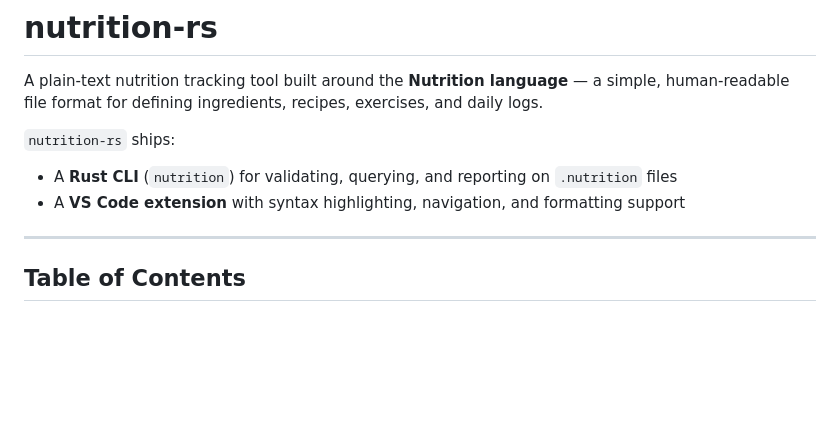
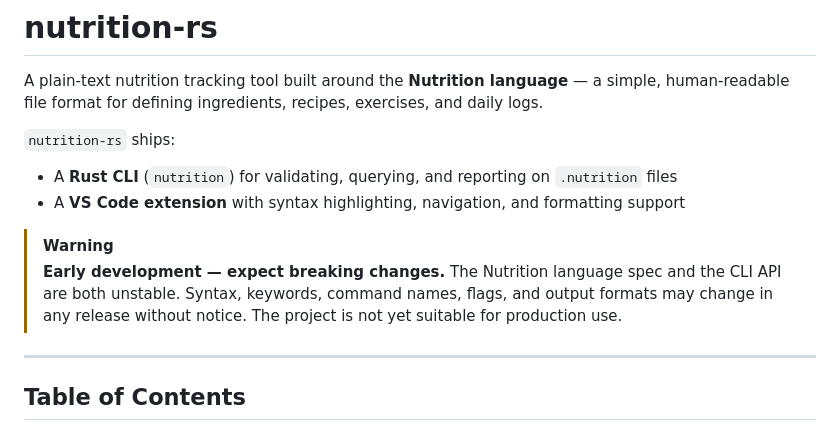
Before and after one commit to jafayer/nutrition-rs, a Markdown page: README.md, the part around the change. GitHub-like rendering; blank space fills up the shorter version.

Commit message:
Add early-development instability warning to README
Co-authored-by: jafayer <28027429+jafayer@users.noreply.github.com>

```diff
--- a/README.md
+++ b/README.md
@@ -5,6 +5,9 @@ A plain-text nutrition tracking tool built around the **Nutrition language** —
 `nutrition-rs` ships:
 - A **Rust CLI** (`nutrition`) for validating, querying, and reporting on `.nutrition` files
 - A **VS Code extension** with syntax highlighting, navigation, and formatting support
+
+> [!WARNING]
+> **Early development — expect breaking changes.** The Nutrition language spec and the CLI API are both unstable. Syntax, keywords, command names, flags, and output formats may change in any release without notice. The project is not yet suitable for production use.
 
 ---
 
```
